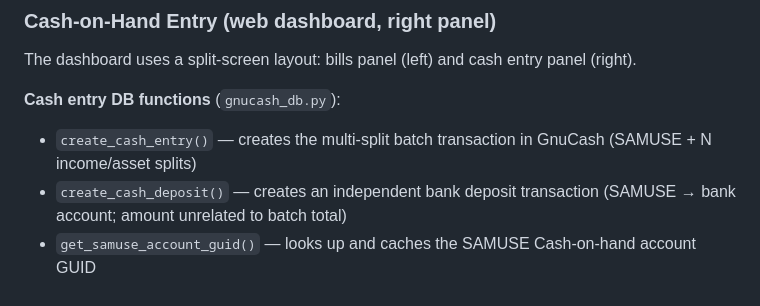
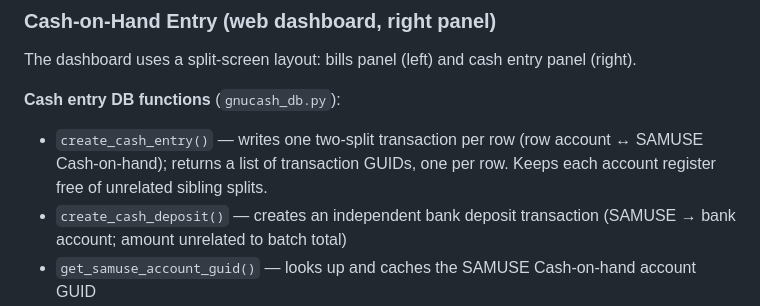
Before and after one commit to conradstorz/GnuCash_Bills_and_Income, a Markdown page: CLAUDE.md, the part around the change. Rendered like a GitHub page.

Commit message:
docs: update CLAUDE.md for one-transaction-per-row cash entry
Co-Authored-By: Claude Opus 4.8 (1M context) <noreply@anthropic.com>

```diff
--- a/CLAUDE.md
+++ b/CLAUDE.md
@@ -134,7 +134,7 @@ python columbo.py path/to/book.gnucash
 The dashboard uses a split-screen layout: bills panel (left) and cash entry panel (right).
 
 **Cash entry DB functions** (`gnucash_db.py`):
-- `create_cash_entry()` — creates the multi-split batch transaction in GnuCash (SAMUSE + N income/asset splits)
+- `create_cash_entry()` — writes one two-split transaction per row (row account ↔ SAMUSE Cash-on-hand); returns a list of transaction GUIDs, one per row. Keeps each account register free of unrelated sibling splits.
 - `create_cash_deposit()` — creates an independent bank deposit transaction (SAMUSE → bank account; amount unrelated to batch total)
 - `get_samuse_account_guid()` — looks up and caches the SAMUSE Cash-on-hand account GUID
 - `get_cash_accounts()` — returns selectable income/asset accounts
```
